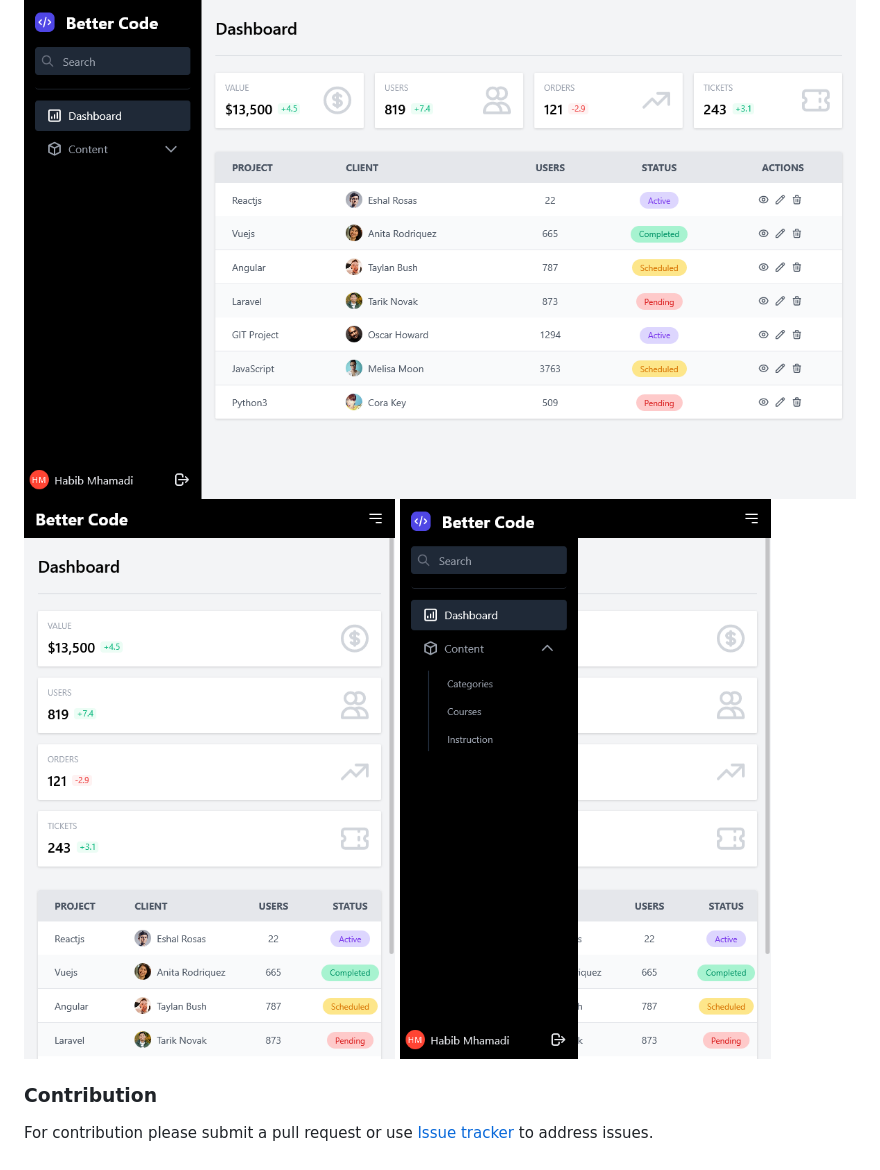
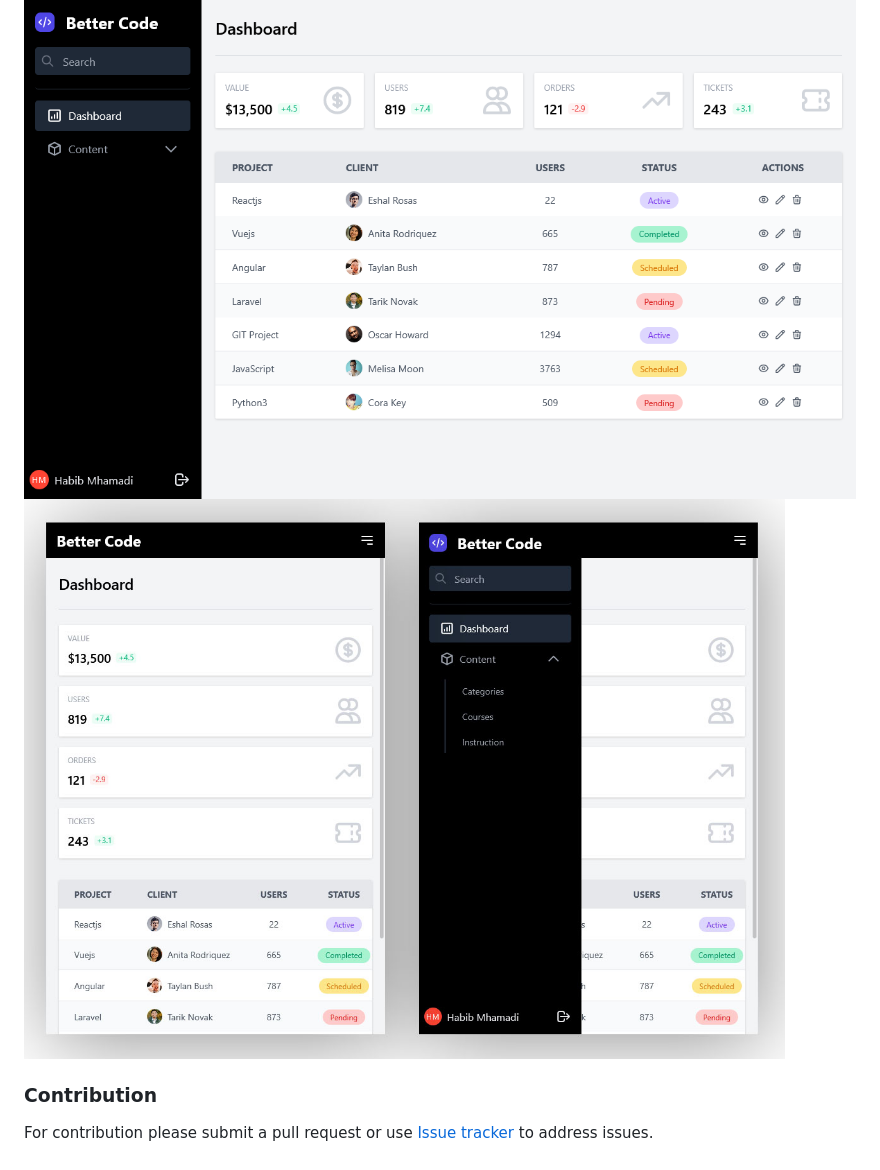
Before and after one commit to habibmhamadi/tailwind-admin, a Markdown page: README.md, the part around the change. Rendered like a GitHub page; pictures changed too: assets/img/sm-a.png (deleted), assets/img/sm-b.png (deleted), assets/img/sm.jpg (added).

Commit message:
Update screenshots.

```diff
--- a/README.md
+++ b/README.md
@@ -6,8 +6,7 @@ A simple admin panel template built-in Tailwind CSS and Alpinejs.
 
 <img src="https://github.com/habibmhamadi/tailwind-admin/blob/main/assets/img/lg.png" alt="Tailwind admin on large screens."/>
 <br>
-<img src="https://github.com/habibmhamadi/tailwind-admin/blob/main/assets/img/sm-a.png" alt="Tailwind admin on small screens."/>
-<img src="https://github.com/habibmhamadi/tailwind-admin/blob/main/assets/img/sm-b.png" alt="Tailwind admin on small screens with navbar opened."/>
+<img src="https://github.com/habibmhamadi/tailwind-admin/blob/main/assets/img/sm.jpg" alt="Tailwind admin on small screens."/>
 
 ### Contribution
 For contribution please submit a pull request or use [Issue tracker](https://github.com/habibmhamadi/tailwind-admin/issues) to address issues.
```
